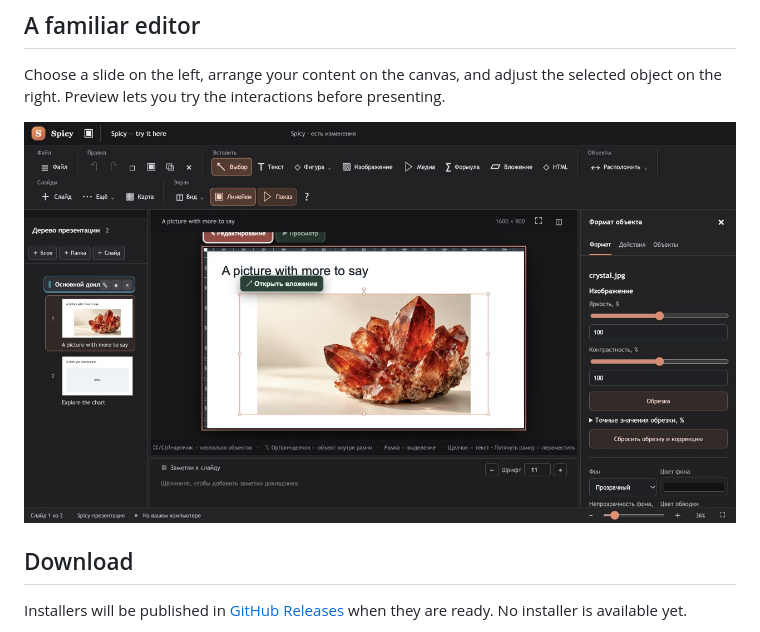
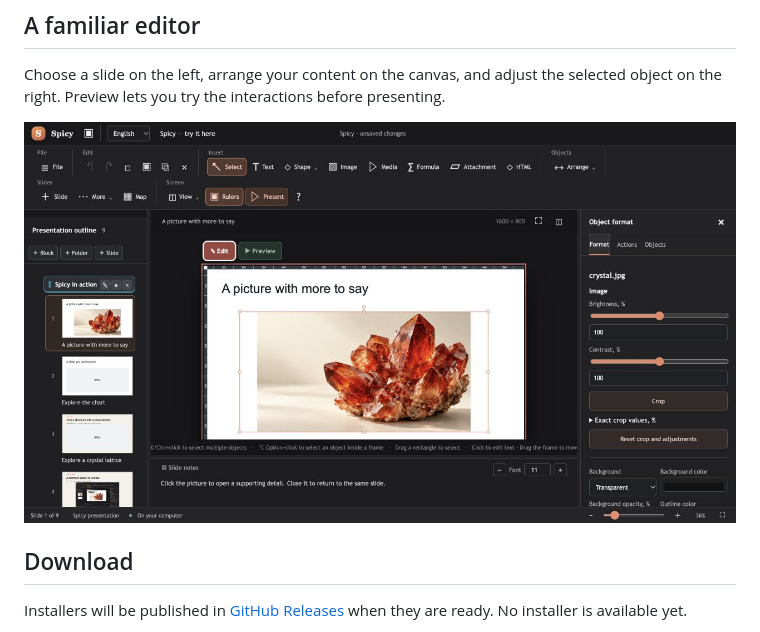
Before and after one commit to ABKuznetsov/SPICY, a Markdown page: README.md, the part around one of its changes. GitHub-like rendering; pictures changed too: docs/assets/editor-en.jpg (added), docs/assets/editor.jpg (deleted).

Commit message:
Use native English editor screenshots in page and presentation

```diff
--- a/README.md
+++ b/README.md
@@ -39,7 +39,7 @@ This presentation was created with an OpenAI GPT model and the SPICY Slides plug
 
 Choose a slide on the left, arrange your content on the canvas, and adjust the selected object on the right. Preview lets you try the interactions before presenting.
 
-![The actual Spicy editor with a slide list, canvas and object settings](docs/assets/editor.jpg)
+![The actual Spicy editor with a slide list, canvas and object settings](docs/assets/editor-en.jpg)
 
 ## Download
 
```
Also changed, not shown: other parts of README.md (+1 -1 lines), 5 other files.
